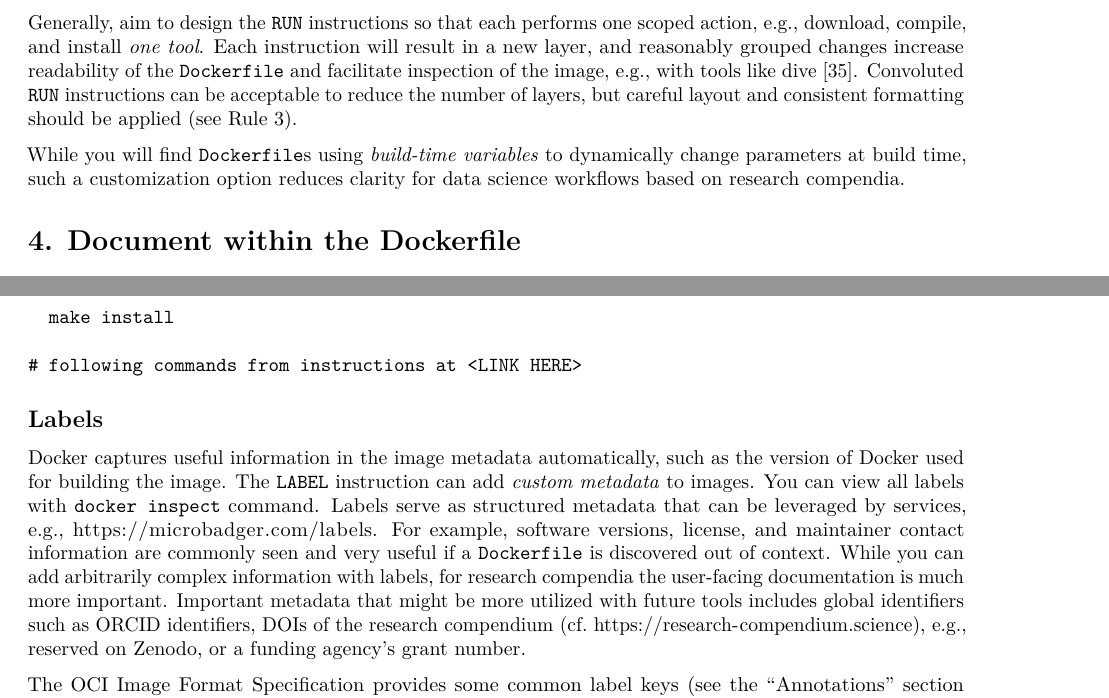
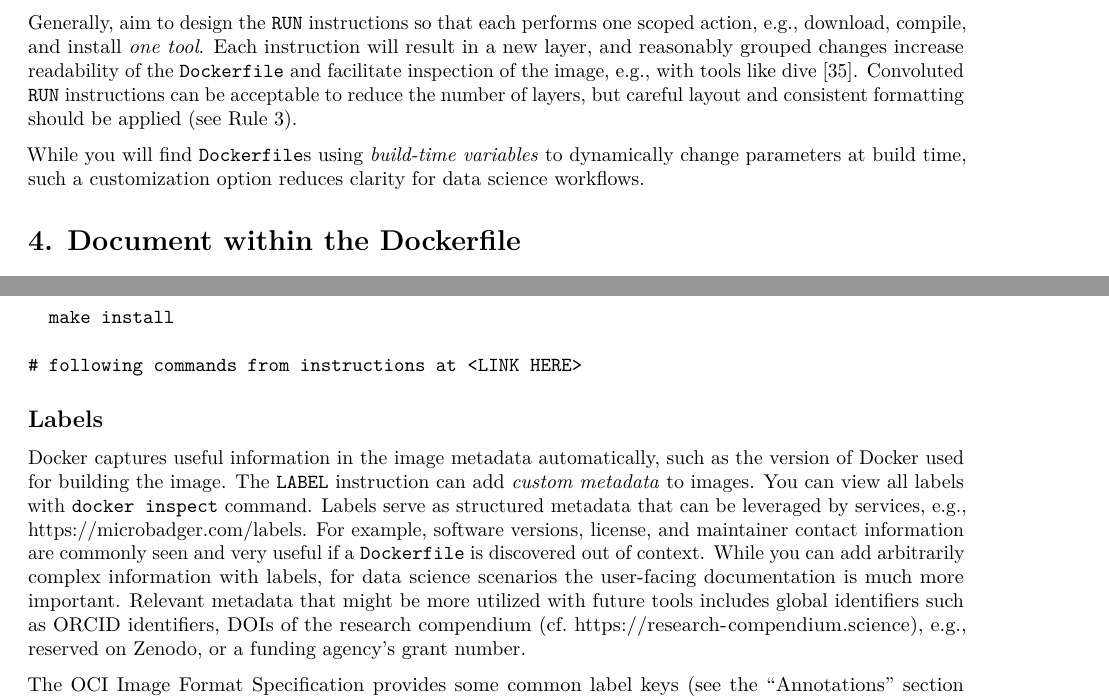
Before and after one commit to nuest/ten-simple-rules-dockerfiles, an R Markdown document (ten-simple-rules-dockerfiles.Rmd): two parts of pages 6 and 7 of 16, joined at a grey line, cut so that both start at the same text. Rendered offline with R 4.5, knitr and Pandoc, then LaTeX, with nearby package versions; drawn as R Markdown's standard PDF in place of the format the file asks for.

Commit message:
update use of research compendium

```diff
--- a/ten-simple-rules-dockerfiles.Rmd
+++ b/ten-simple-rules-dockerfiles.Rmd
@@ -290,7 +290,7 @@ Generally, aim to design the `RUN` instructions so that each performs one scoped
 Each instruction will result in a new layer, and reasonably grouped changes increase readability of the `Dockerfile` and facilitate inspection of the image, e.g., with tools like dive [@goodman_dive_2019].
 Convoluted `RUN` instructions can be acceptable to reduce the number of layers, but careful layout and consistent formatting should be applied (see \ruleref{rule:formatting}).
 
-While you will find `Dockerfile`s using [_build-time variables_](https://docs.docker.com/engine/reference/commandline/build/#set-build-time-variables---build-arg) to dynamically change parameters at build time, such a customization option reduces clarity for data science workflows based on research compendia.
+While you will find `Dockerfile`s using [_build-time variables_](https://docs.docker.com/engine/reference/commandline/build/#set-build-time-variables---build-arg) to dynamically change parameters at build time, such a customization option reduces clarity for data science workflows.
 
 # 4. Document within the Dockerfile
 \rulelabel{3}{rule:document}
@@ -336,8 +336,8 @@ The [`LABEL` instruction](https://docs.docker.com/engine/reference/builder/#labe
 You can view all labels with [`docker inspect`](https://docs.docker.com/engine/reference/commandline/inspect/) command.
 Labels serve as structured metadata that can be leveraged by services, e.g., https://microbadger.com/labels.
 For example, software versions, license, and maintainer contact information are commonly seen and very useful if a `Dockerfile` is discovered out of context.
-While you can add arbitrarily complex information with labels, for research compendia the user-facing documentation is much more important.
-Important metadata that might be more utilized with future tools includes global identifiers such as [ORCID identifiers](https://orcid.org/), DOIs of the research compendium (cf. [https://research-compendium.science](https://research-compendium.science)), e.g., [reserved on Zenodo](https://help.zenodo.org/), or a funding agency's grant number.
+While you can add arbitrarily complex information with labels, for data science scenarios the user-facing documentation is much more important.
+Relevant metadata that might be more utilized with future tools includes global identifiers such as [ORCID identifiers](https://orcid.org/), DOIs of the research compendium (cf. [https://research-compendium.science](https://research-compendium.science)), e.g., [reserved on Zenodo](https://help.zenodo.org/), or a funding agency's grant number.
 
 The OCI Image Format Specification provides some common label keys (see the "Annotations" section in @opencontainers_image-spec_2017) to help standardise field names across container tools, as shown below.
 These labels match the [`org.label-schema`-specification](http://label-schema.org/rc1/), which has been deprecated but is still found a lot in `Dockerfile`s.
```
Also changed, not shown: ten-simple-rules-dockerfiles.Rmd (2 more changed lines).
